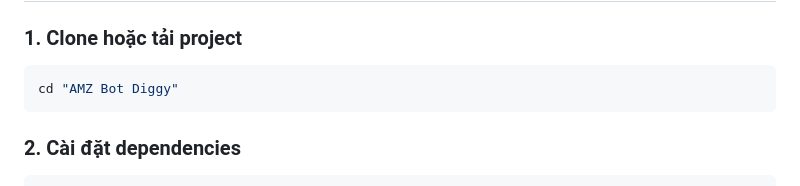
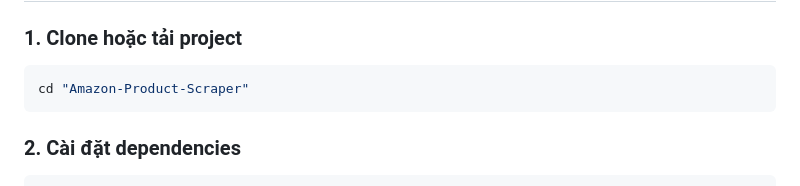
Before and after one commit to thredeisacoder/Amazon-Product-Scraper, a Markdown page: README.md, the part around the change. Rendered like a GitHub page.

````diff
--- a/README.md
+++ b/README.md
@@ -44,7 +44,7 @@
 ### 1. Clone hoặc tải project
 
 ```bash
-cd "AMZ Bot Diggy"
+cd "Amazon-Product-Scraper"
 ```
 
 ### 2. Cài đặt dependencies
````
